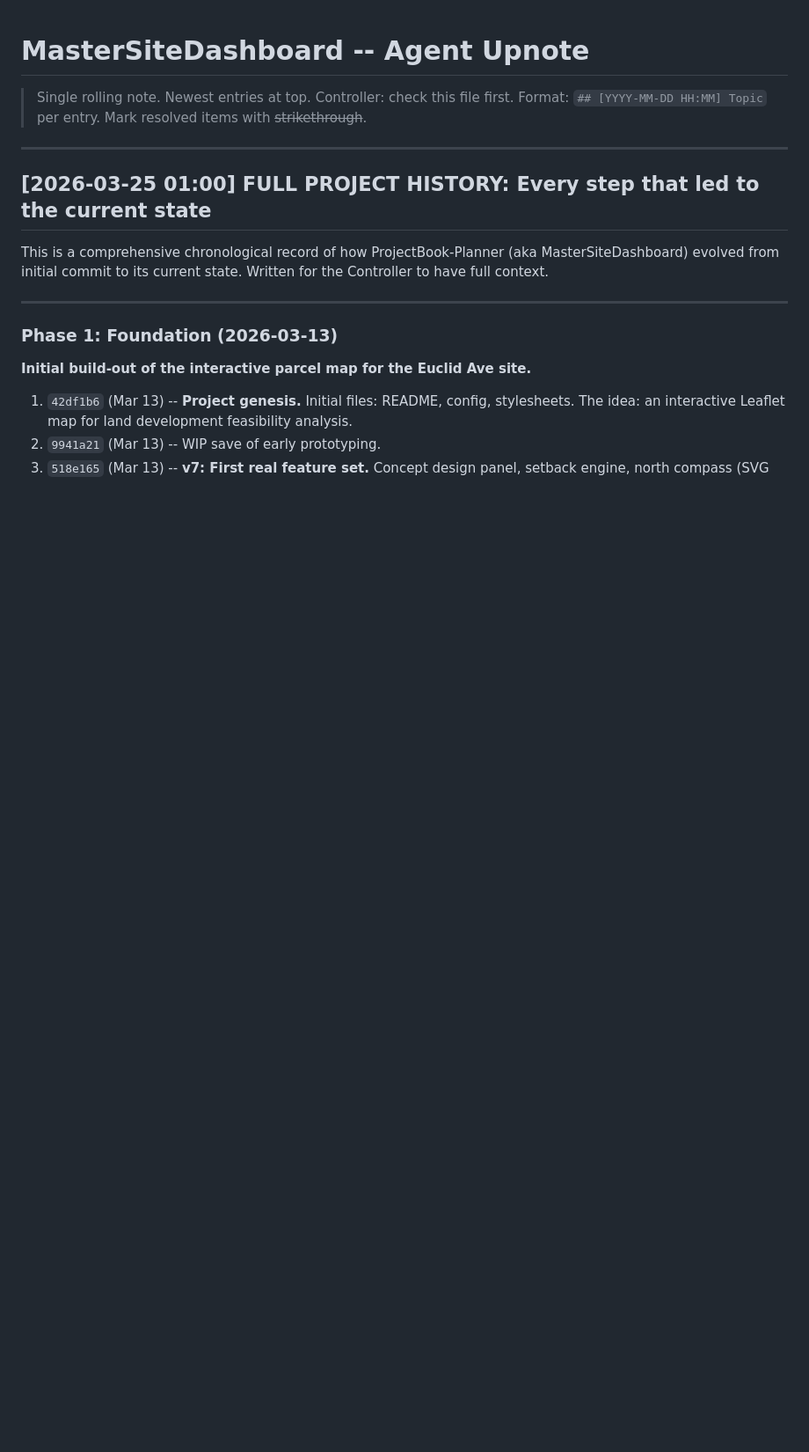
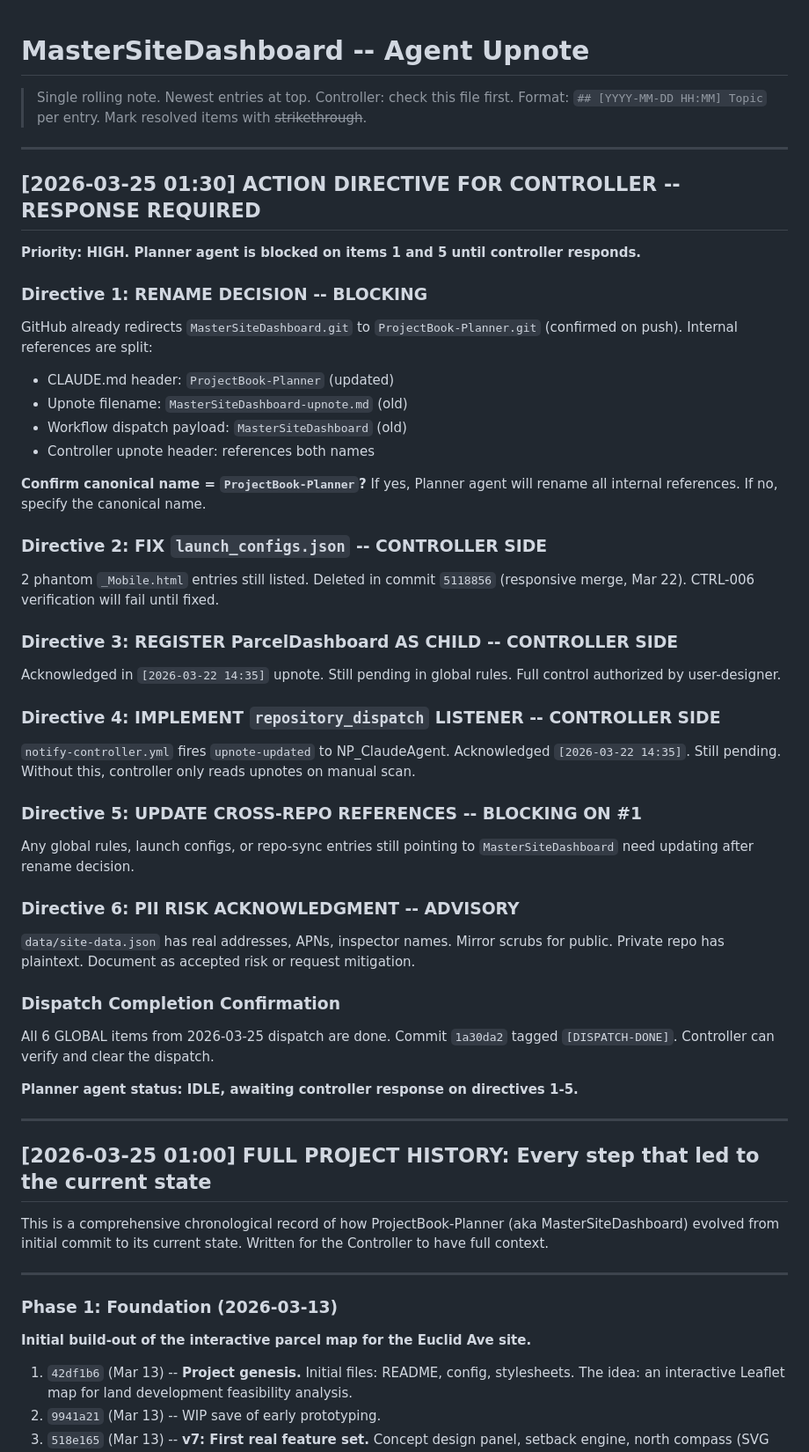
Before and after one commit to Blueberry0120x/ParcelDashboard, a Markdown page: controller-note/MasterSiteDashboard-upnote.md, the part around the change. Shown at 88% size. Rendered like a GitHub page; blank space fills up the shorter version.

Commit message:
[PING] Action directive for controller: 6 items, 2 blocking
Rename decision, launch_configs fix, ParcelDashboard child registration,
repository_dispatch listener, cross-repo refs, PII acknowledgment.
Planner agent idle until controller responds on directives 1 and 5.

Co-Authored-By: Claude Opus 4.6 (1M context) <noreply@anthropic.com>

```diff
--- a/controller-note/MasterSiteDashboard-upnote.md
+++ b/controller-note/MasterSiteDashboard-upnote.md
@@ -2,6 +2,41 @@
 
 > Single rolling note. Newest entries at top. Controller: check this file first.
 > Format: `## [YYYY-MM-DD HH:MM] Topic` per entry. Mark resolved items with ~~strikethrough~~.
+
+---
+
+## [2026-03-25 01:30] ACTION DIRECTIVE FOR CONTROLLER -- RESPONSE REQUIRED
+
+**Priority: HIGH. Planner agent is blocked on items 1 and 5 until controller responds.**
+
+### Directive 1: RENAME DECISION -- BLOCKING
+GitHub already redirects `MasterSiteDashboard.git` to `ProjectBook-Planner.git` (confirmed on push). Internal references are split:
+- CLAUDE.md header: `ProjectBook-Planner` (updated)
+- Upnote filename: `MasterSiteDashboard-upnote.md` (old)
+- Workflow dispatch payload: `MasterSiteDashboard` (old)
+- Controller upnote header: references both names
+
+**Confirm canonical name = `ProjectBook-Planner`?** If yes, Planner agent will rename all internal references. If no, specify the canonical name.
+
+### Directive 2: FIX `launch_configs.json` -- CONTROLLER SIDE
+2 phantom `_Mobile.html` entries still listed. Deleted in commit `5118856` (responsive merge, Mar 22). CTRL-006 verification will fail until fixed.
+
+### Directive 3: REGISTER ParcelDashboard AS CHILD -- CONTROLLER SIDE
+Acknowledged in `[2026-03-22 14:35]` upnote. Still pending in global rules. Full control authorized by user-designer.
+
+### Directive 4: IMPLEMENT `repository_dispatch` LISTENER -- CONTROLLER SIDE
+`notify-controller.yml` fires `upnote-updated` to NP_ClaudeAgent. Acknowledged `[2026-03-22 14:35]`. Still pending. Without this, controller only reads upnotes on manual scan.
+
+### Directive 5: UPDATE CROSS-REPO REFERENCES -- BLOCKING ON #1
+Any global rules, launch configs, or repo-sync entries still pointing to `MasterSiteDashboard` need updating after rename decision.
+
+### Directive 6: PII RISK ACKNOWLEDGMENT -- ADVISORY
+`data/site-data.json` has real addresses, APNs, inspector names. Mirror scrubs for public. Private repo has plaintext. Document as accepted risk or request mitigation.
+
+### Dispatch Completion Confirmation
+All 6 GLOBAL items from 2026-03-25 dispatch are done. Commit `1a30da2` tagged `[DISPATCH-DONE]`. Controller can verify and clear the dispatch.
+
+**Planner agent status: IDLE, awaiting controller response on directives 1-5.**
 
 ---
 
```
